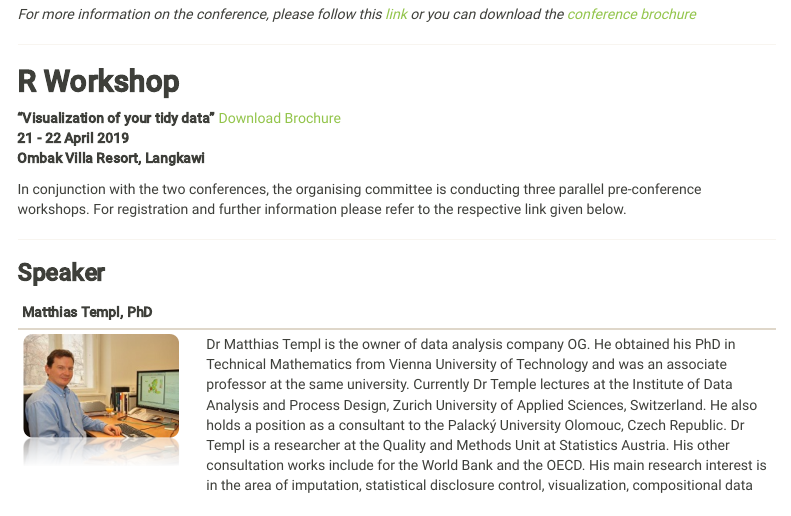
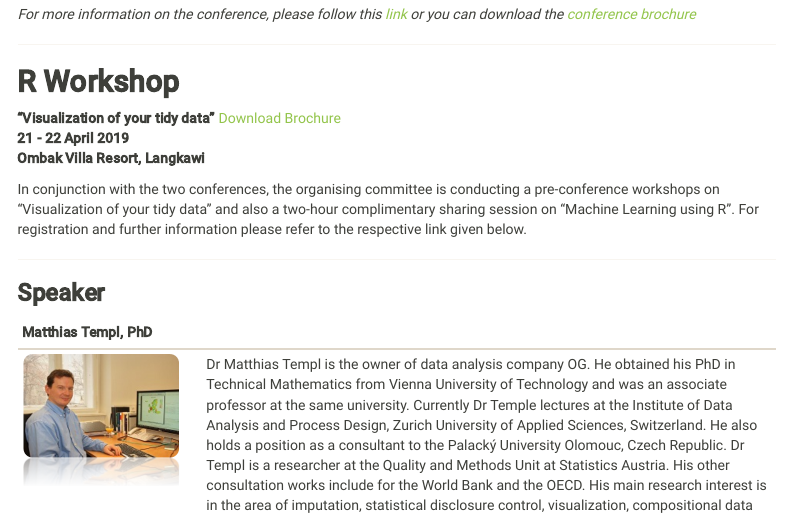
Before and after one commit to ariff118/icms2019_workshopR.github.io, an R Markdown document (index.Rmd): the page in a window 1100 px wide, from 410 px down. Rendered offline with R 4.5, knitr and Pandoc, with nearby package versions; a font, style sheet, LaTeX package, included part or bibliography that could not be used is replaced or left out; menus at the side of the page are left out.

Commit message:
Update index.Rmd

```diff
--- a/index.Rmd
+++ b/index.Rmd
@@ -34,7 +34,7 @@ Discover Knew Knowledge Through Research
 **21 - 22 April 2019**
 **Ombak Villa Resort, Langkawi**
 
-In conjunction with the two conferences, the organising committee is conducting three parallel pre-conference workshops. For registration and further information please refer to the respective link given below.
+In conjunction with the two conferences, the organising committee is conducting a pre-conference workshops on "Visualization of  your tidy data" and also a two-hour complimentary sharing session on "Machine Learning using R". For registration and further information please refer to the respective link given below.
 
 ---
 
```
